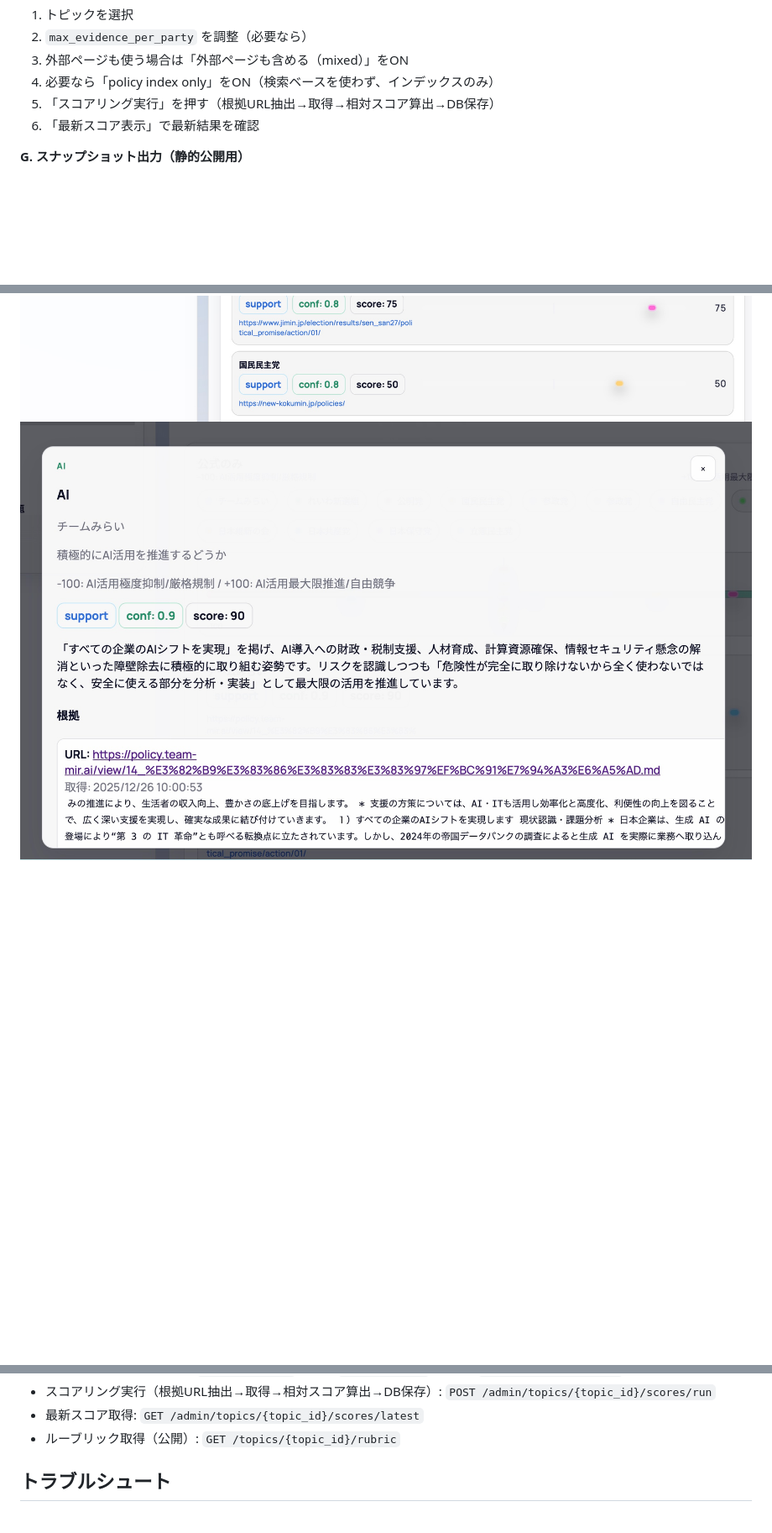
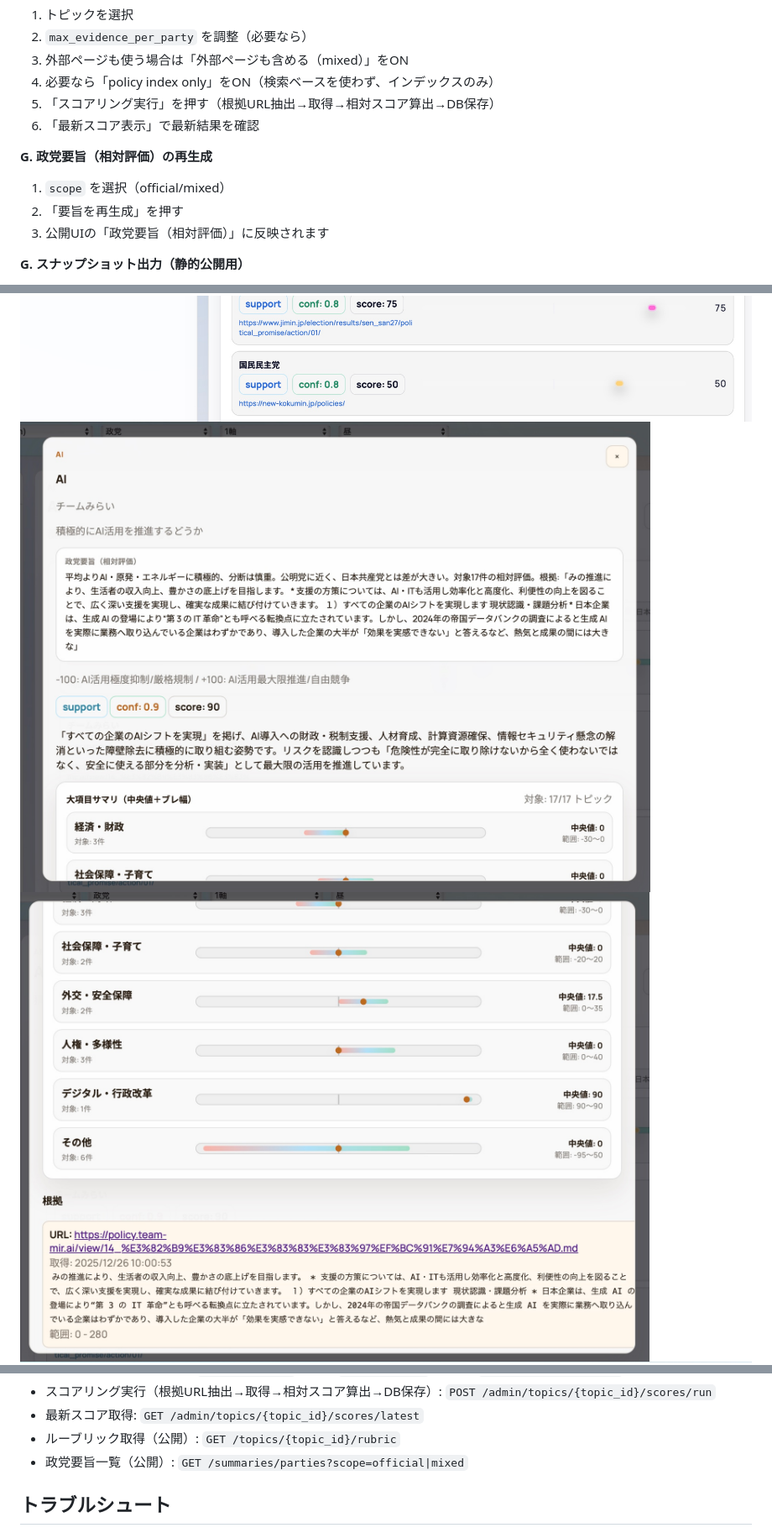
Before and after one commit to saotomryo/partyviz-japan, a Markdown page: README.md, 3 parts joined by grey strips. Shown: that part at 84% size. Rendered like a GitHub page; pictures changed too: JPG/mainUI3-2.jpg (added), JPG/mainUI3.jpg; blank space fills up the shorter version.

```diff
--- a/README.md
+++ b/README.md
@@ -124,6 +124,11 @@ python -m http.server 5173
 5. 「スコアリング実行」を押す（根拠URL抽出→取得→相対スコア算出→DB保存）
 6. 「最新スコア表示」で最新結果を確認
 
+**G. 政党要旨（相対評価）の再生成**
+1. `scope` を選択（official/mixed）
+2. 「要旨を再生成」を押す
+3. 公開UIの「政党要旨（相対評価）」に反映されます
+
 **G. スナップショット出力（静的公開用）**
 1. 管理UIの「スナップショットをダウンロード」を押す
 2. 出力された `snapshot.json` を `frontend/data/snapshot.json` に配置
@@ -133,6 +138,7 @@ python -m http.server 5173
 ![メインUI](JPG/mainUI.jpg)
 ![メインUI](JPG/mainUI2.jpg)
 ![メインUI](JPG/mainUI3.jpg)
+![メインUI](JPG/mainUI3-2.jpg)
 ![メインUI](JPG/mainUI4.jpg)
 ![メインUI](JPG/mainUI5.jpg)
 ![メインUI](JPG/mainUI6.jpg)
@@ -198,6 +204,7 @@ alembic upgrade head
 - スコアリング実行（根拠URL抽出→取得→相対スコア算出→DB保存）: `POST /admin/topics/{topic_id}/scores/run`
 - 最新スコア取得: `GET /admin/topics/{topic_id}/scores/latest`
 - ルーブリック取得（公開）: `GET /topics/{topic_id}/rubric`
+- 政党要旨一覧（公開）: `GET /summaries/parties?scope=official|mixed`
 
 ## トラブルシュート
 - `401 Invalid API key`: `.env` の `ADMIN_API_KEY` と、管理UIの `X-API-Key` が一致しているか確認
```
Also changed, not shown: docs/development-plan.md (+1 -0 lines), docs/仕様書.md (+9 -0 lines), JPG/mainUI5.jpg, 3 other files.
